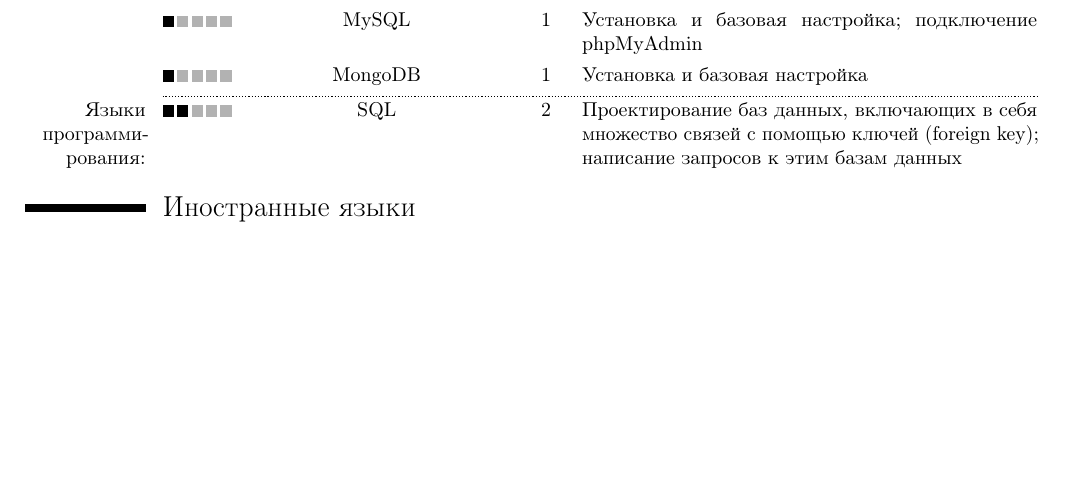
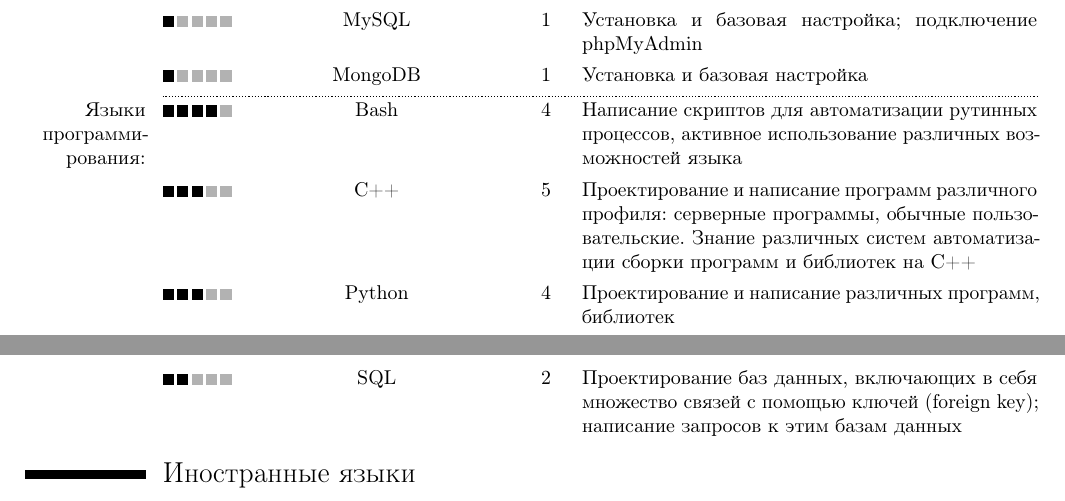
Before and after one commit to MMatveyA/CV, a LaTeX CV (main.tex): part of page 1 of 2 before the commit and two parts of pages 1 and 2 of 2 after it, the two joined at a grey line, cut so that both start at the same text, the shorter picture padded with empty space. Compiled offline with pdfLaTeX.

Commit message:
new commit

```diff
--- a/main.tex
+++ b/main.tex
@@ -77,7 +77,15 @@
 \cvskillentry{}{1}{MySQL}{1}{Установка и базовая настройка; подключение
 	\href{https://www.phpmyadmin.net/}{phpMyAdmin}}
 \cvskillentry{}{1}{MongoDB}{1}{Установка и базовая настройка}
-\cvskillentry*{Языки программирования:}{2}{SQL}{2}{Проектирование баз данных,
+\cvskillentry*{Языки программирования:}{4}{Bash}{4}{Написание скриптов для
+	автоматизации рутинных процессов, активное использование различных
+	возможностей языка}
+\cvskillentry{}{3}{C++}{5}{Проектирование и написание программ различного
+	профиля: серверные программы, обычные пользовательские. Знание различных
+	систем автоматизации сборки программ и библиотек на C++}
+\cvskillentry{}{3}{Python}{4}{Проектирование и написание различных программ,
+	библиотек}
+\cvskillentry{}{2}{SQL}{2}{Проектирование баз данных,
 	включающих в себя множество связей с помощью ключей (\texttt{foreign key});
 	написание запросов к этим базам данных}
 
```
Also changed, not shown: 2 other files.
